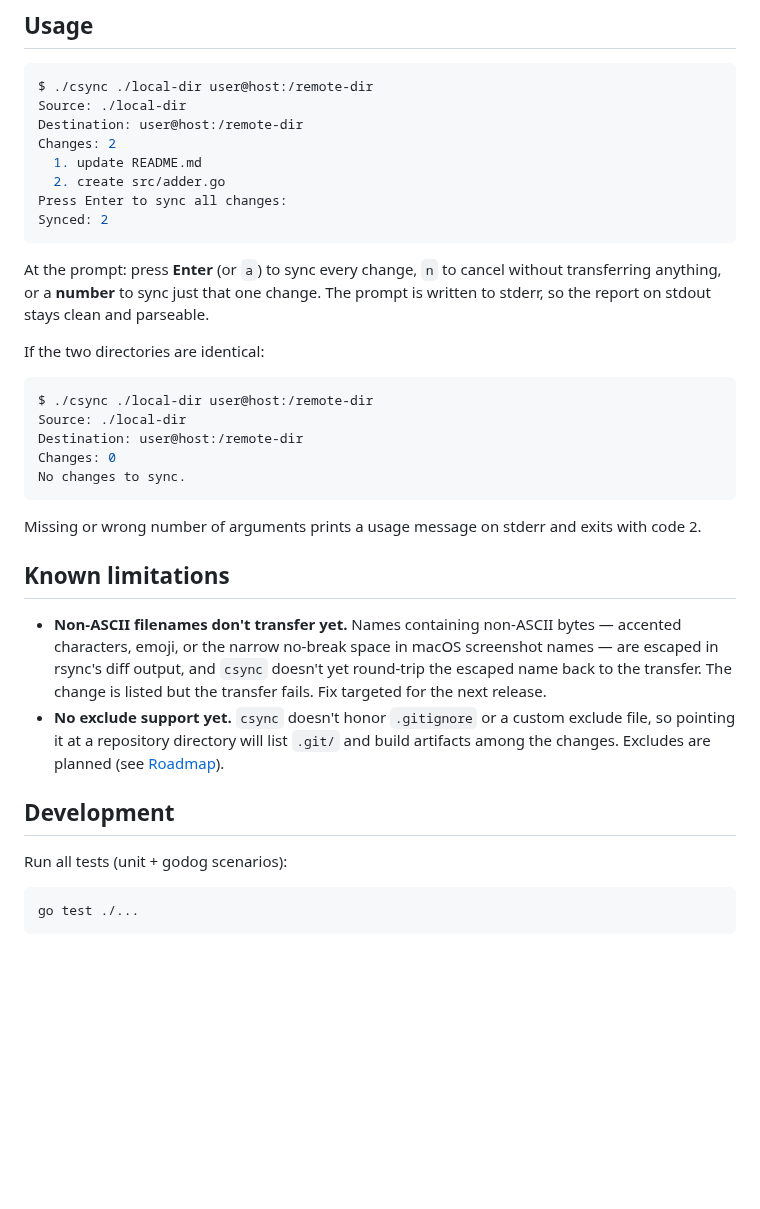
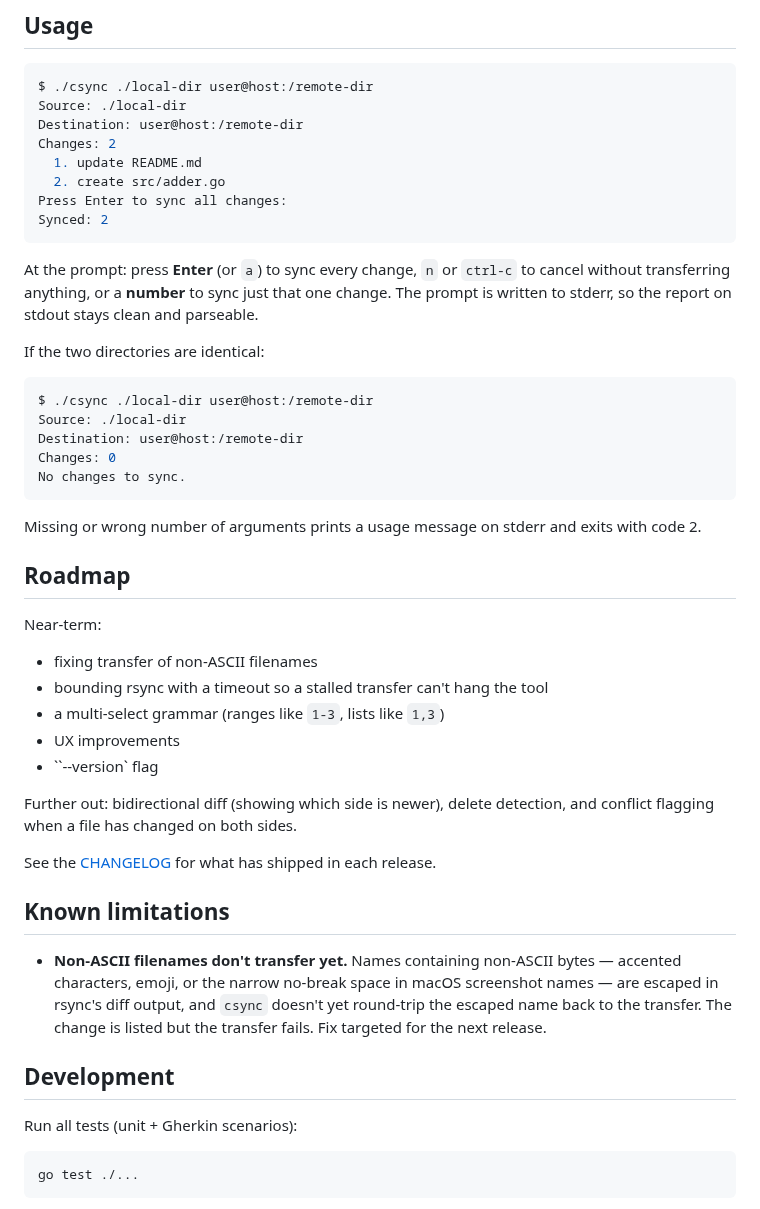
Before and after one commit to DPassarelli/cherry-sync, a Markdown page: README.md, the part around one of its changes. Rendered like a GitHub page; blank space fills up the shorter version.

````diff
--- a/README.md
+++ b/README.md
@@ -71,7 +66,7 @@ Press Enter to sync all changes:
 Synced: 2
 ```
 
-At the prompt: press **Enter** (or `a`) to sync every change, `n` to cancel without transferring anything, or a **number** to sync just that one change. The prompt is written to stderr, so the report on stdout stays clean and parseable.
+At the prompt: press **Enter** (or `a`) to sync every change, `n` or `ctrl-c` to cancel without transferring anything, or a **number** to sync just that one change. The prompt is written to stderr, so the report on stdout stays clean and parseable.
 
 If the two directories are identical:
 
@@ -85,14 +80,27 @@ No changes to sync.
 
 Missing or wrong number of arguments prints a usage message on stderr and exits with code 2.
 
+## Roadmap
+
+Near-term:
+
+* fixing transfer of non-ASCII filenames
+* bounding rsync with a timeout so a stalled transfer can't hang the tool
+* a multi-select grammar (ranges like `1-3`, lists like `1,3`)
+* UX improvements
+* ``--version` flag
+
+Further out: bidirectional diff (showing which side is newer), delete detection, and conflict flagging when a file has changed on both sides.
+
+See the [CHANGELOG](CHANGELOG.md) for what has shipped in each release.
+
 ## Known limitations
 
 - **Non-ASCII filenames don't transfer yet.** Names containing non-ASCII bytes — accented characters, emoji, or the narrow no-break space in macOS screenshot names — are escaped in rsync's diff output, and `csync` doesn't yet round-trip the escaped name back to the transfer. The change is listed but the transfer fails. Fix targeted for the next release.
-- **No exclude support yet.** `csync` doesn't honor `.gitignore` or a custom exclude file, so pointing it at a repository directory will list `.git/` and build artifacts among the changes. Excludes are planned (see [Roadmap](#roadmap)).
 
 ## Development
 
-Run all tests (unit + godog scenarios):
+Run all tests (unit + Gherkin scenarios):
 
 ```sh
 go test ./...
````
Also changed, not shown: other parts of README.md (+14 -19 lines), csync-logo.gif (added).
